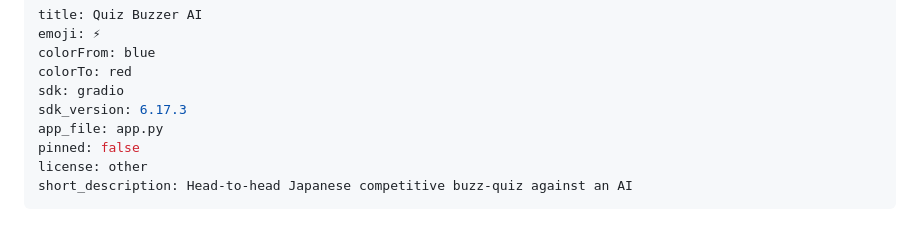
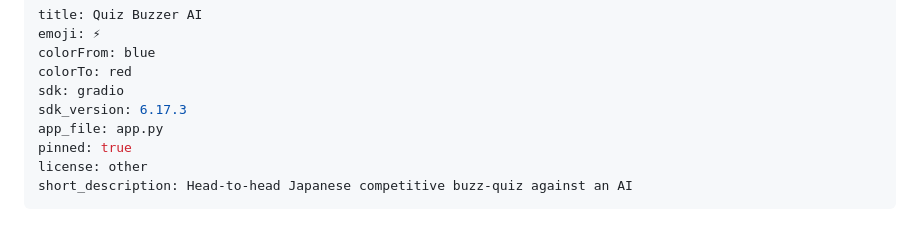
Before and after one commit to YUGOROU/quiz-ai, a Markdown page: space/README.md, the part around the change. GitHub-like rendering.

Commit message:
Space を pinned: true に（Orgページ上部に固定表示）
Co-Authored-By: Claude Opus 4.8 <noreply@anthropic.com>

```diff
--- a/space/README.md
+++ b/space/README.md
@@ -6,7 +6,7 @@ colorTo: red
 sdk: gradio
 sdk_version: 6.17.3
 app_file: app.py
-pinned: false
+pinned: true
 license: other
 short_description: Head-to-head Japanese competitive buzz-quiz against an AI
 ---
```
